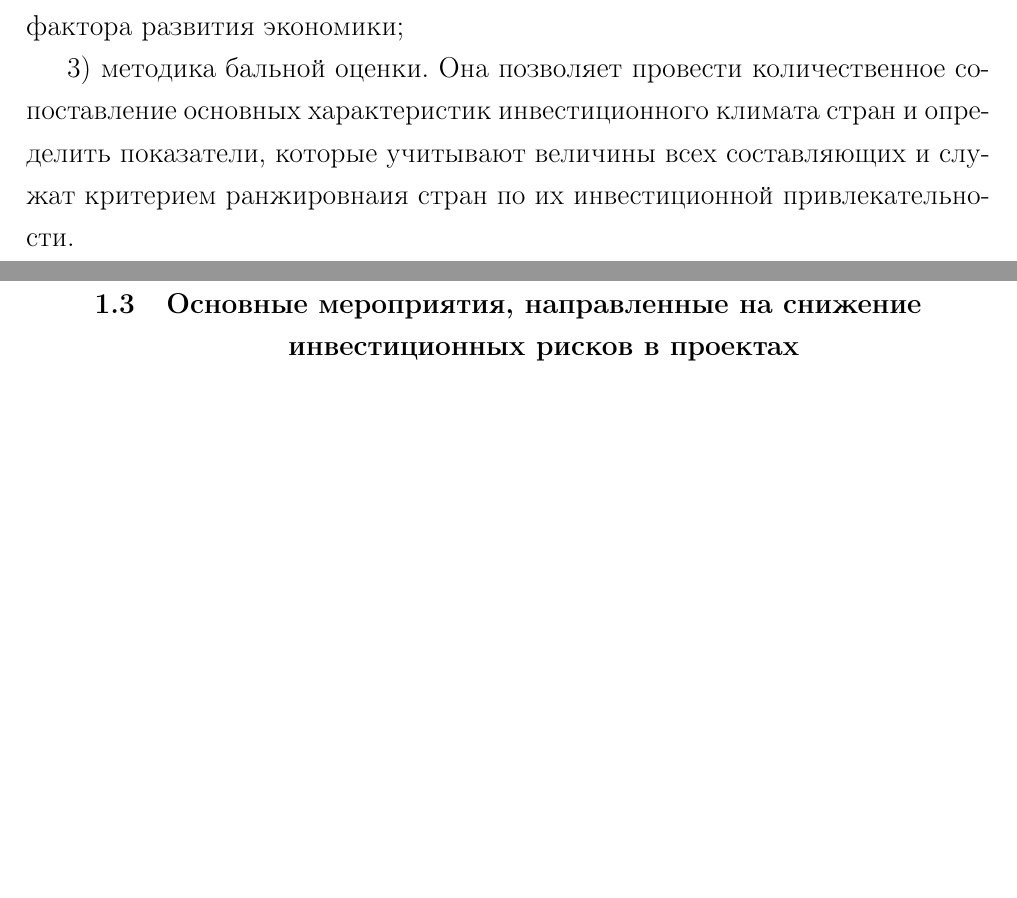
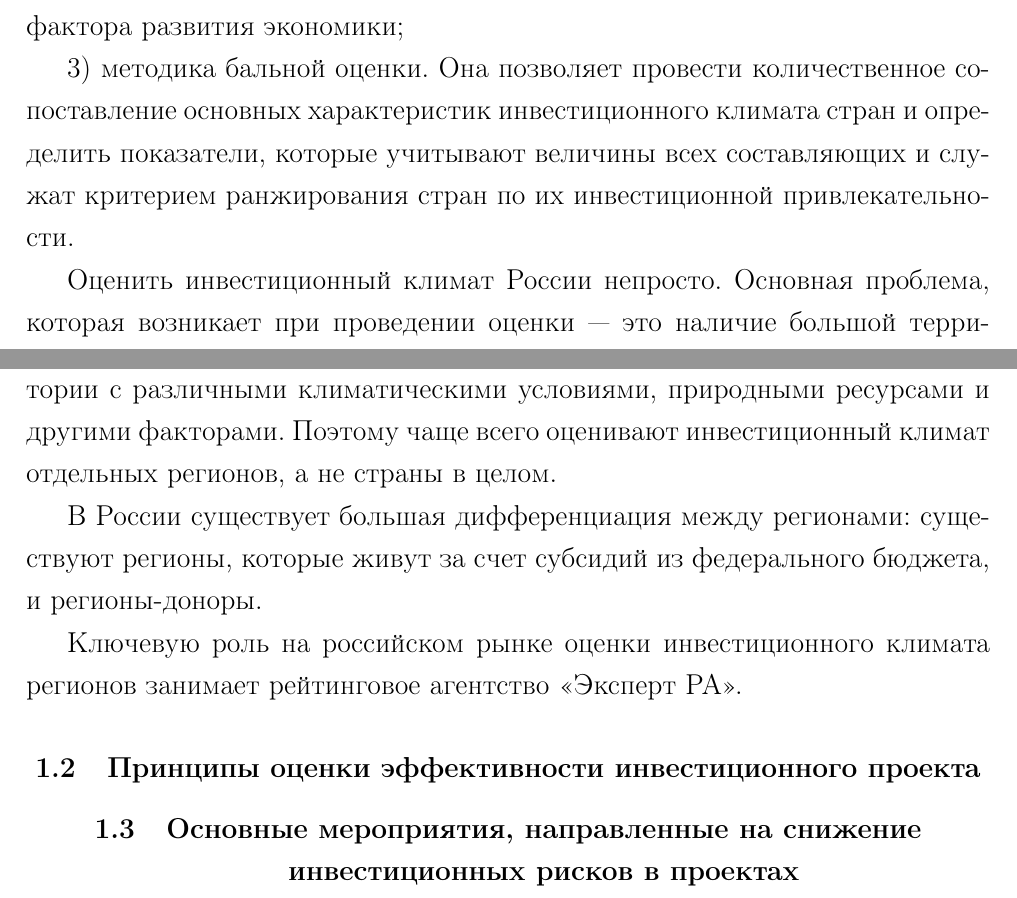
Before and after one commit to kuznetsov2/invest, a LaTeX document (Main.tex, which reads 1glava.tex): two parts of pages 5 and 6 of 9, joined at a grey line, cut so that both start at the same text, the shorter picture padded with empty space. Compiled offline with pdfLaTeX.

Commit message:
txs auto checkin

```diff
--- a/1glava.tex
+++ b/1glava.tex
@@ -58,9 +58,15 @@
 Кроме этого, методика учитывает статистическую информацию о состоянии того или иного фактора развития экономики;
 
 3) методика бальной оценки.
-Она позволяет провести количественное сопоставление основных характеристик инвестиционного климата стран и определить показатели, которые учитывают величины всех составляющих и служат критерием ранжировнаия стран по их инвестиционной привлекательности.
+Она позволяет провести количественное сопоставление основных характеристик инвестиционного климата стран и определить показатели, которые учитывают величины всех составляющих и служат критерием ранжирования стран по их инвестиционной привлекательности.
 
+Оценить инвестиционный климат России непросто.
+Основная проблема, которая возникает при проведении оценки --- это наличие большой территории с различными климатическими условиями, природными ресурсами и другими факторами.
+Поэтому чаще всего оценивают инвестиционный климат отдельных регионов, а не страны в целом.
 
+В России существует большая дифференциация между регионами: существуют регионы, которые живут за счет субсидий из федерального бюджета, и регионы-доноры.
+
+Ключевую роль на российском рынке оценки инвестиционного климата регионов занимает рейтинговое агентство <<Эксперт РА>>.
 
 
 
```
